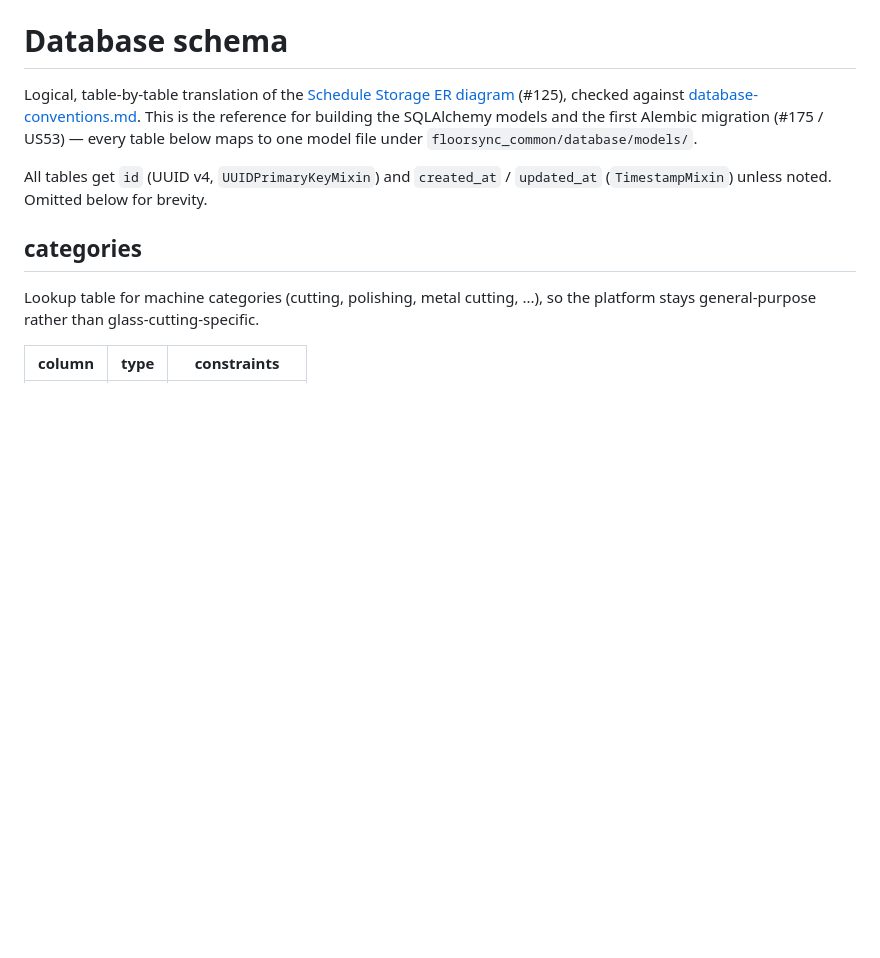
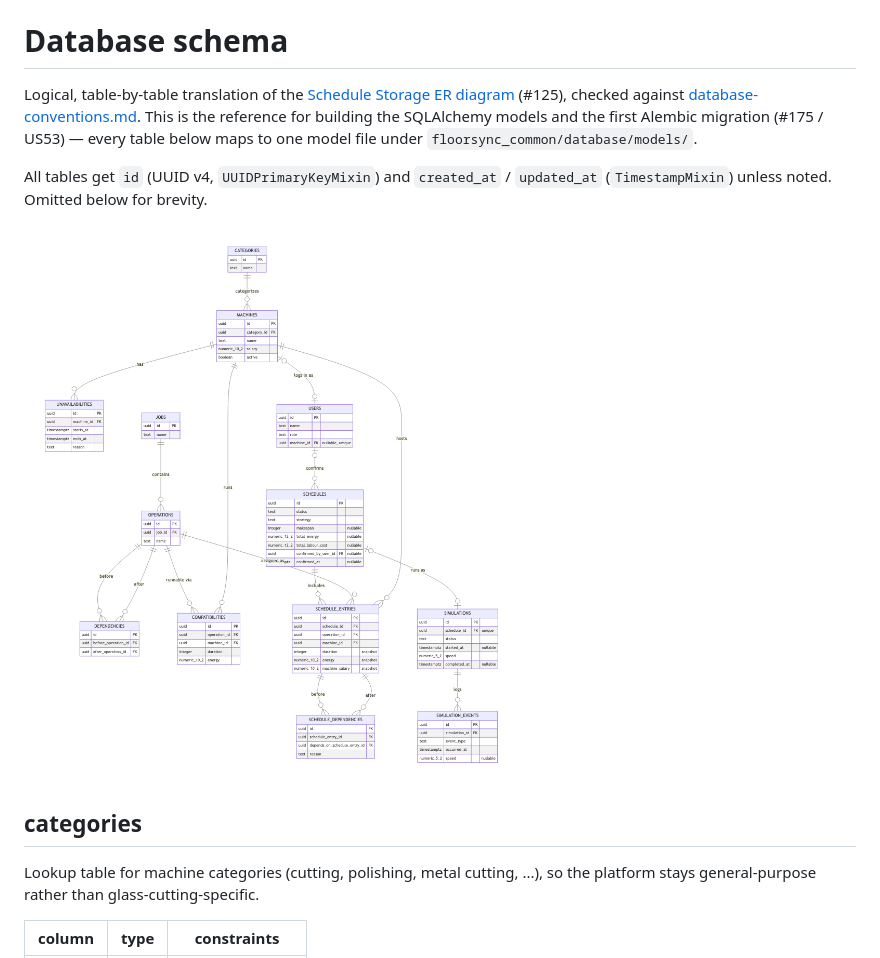
Before and after one commit to rileyrushton05/floorsync, a Markdown page: docs/database-schema.md, the part around the change. GitHub-like rendering; pictures changed too: docs/diagrams/database-schema.png (added); blank space fills up the shorter version.

Commit message:
docs(diagrams): add physical schema diagram

```diff
--- a/docs/database-schema.md
+++ b/docs/database-schema.md
@@ -7,6 +7,8 @@ one model file under `floorsync_common/database/models/`.
 
 All tables get `id` (UUID v4, `UUIDPrimaryKeyMixin`) and `created_at` / `updated_at`
 (`TimestampMixin`) unless noted. Omitted below for brevity.
+
+![Physical schema diagram: all 13 tables, columns, types and keys, generated from this document](diagrams/database-schema.png)
 
 ## categories
 
```
